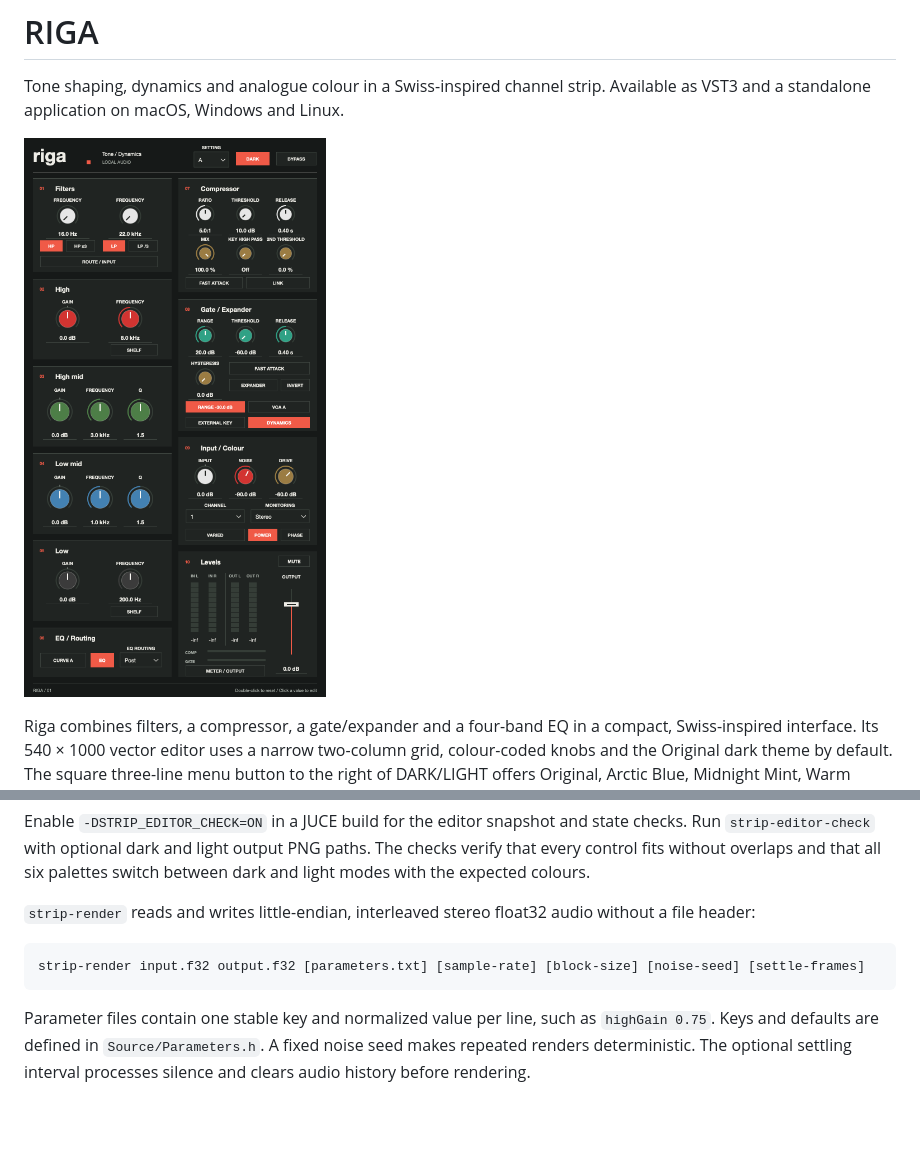
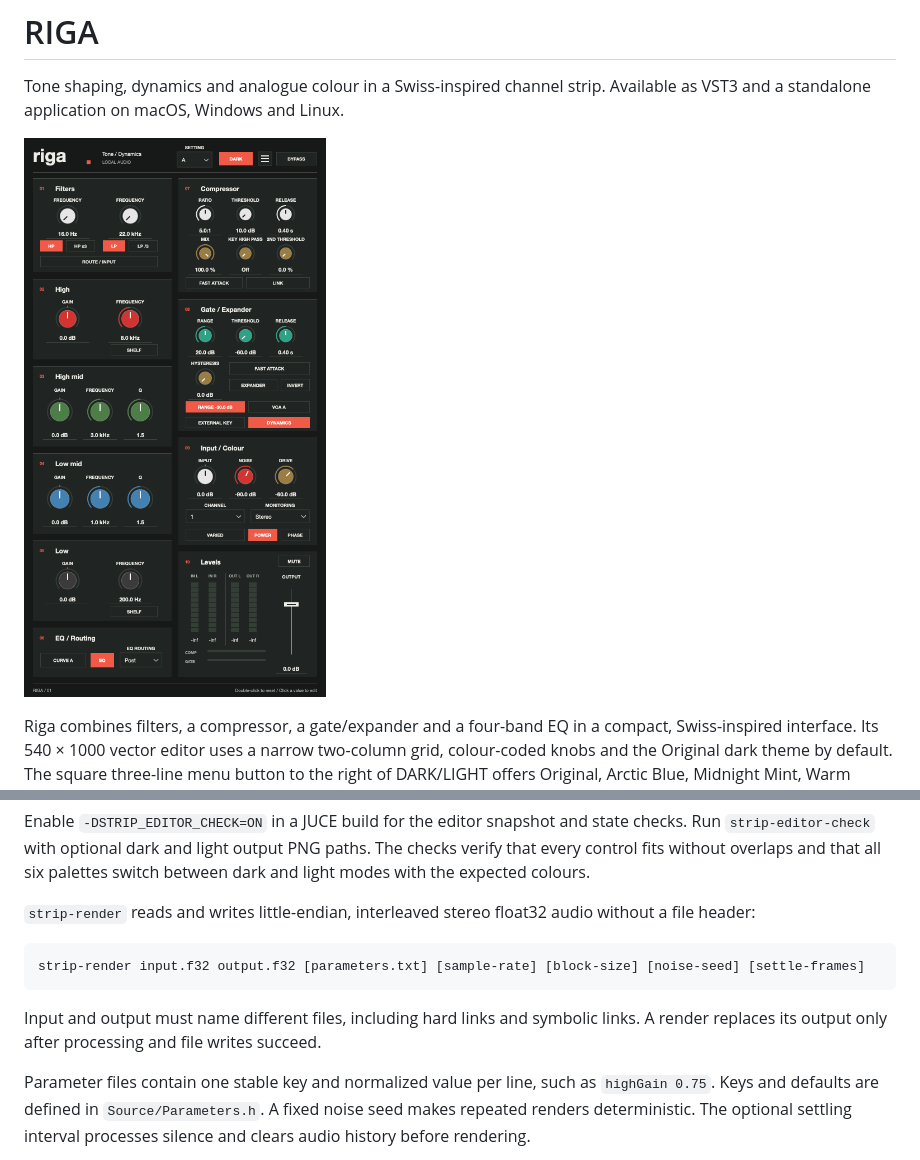
Before and after one commit to D35P4C1T0/RIGA, a Markdown page: README.md, 2 parts joined by grey strips. Rendered like a GitHub page; pictures changed too: docs/editor.png; blank space fills up the shorter version.

Commit message:
fix: preserve bank settings and rendered audio

````diff
--- a/README.md
+++ b/README.md
@@ -66,6 +66,8 @@ Enable `-DSTRIP_EDITOR_CHECK=ON` in a JUCE build for the editor snapshot and sta
 strip-render input.f32 output.f32 [parameters.txt] [sample-rate] [block-size] [noise-seed] [settle-frames]
 ```
 
+Input and output must name different files, including hard links and symbolic links. A render replaces its output only after processing and file writes succeed.
+
 Parameter files contain one stable key and normalized value per line, such as `highGain 0.75`. Keys and defaults are defined in `Source/Parameters.h`. A fixed noise seed makes repeated renders deterministic. The optional settling interval processes silence and clears audio history before rendering.
 
 Compare two renders with:
````
Also changed, not shown: docs/validation.md (+6 -1 lines), docs/editor-light.png, 9 other files.
